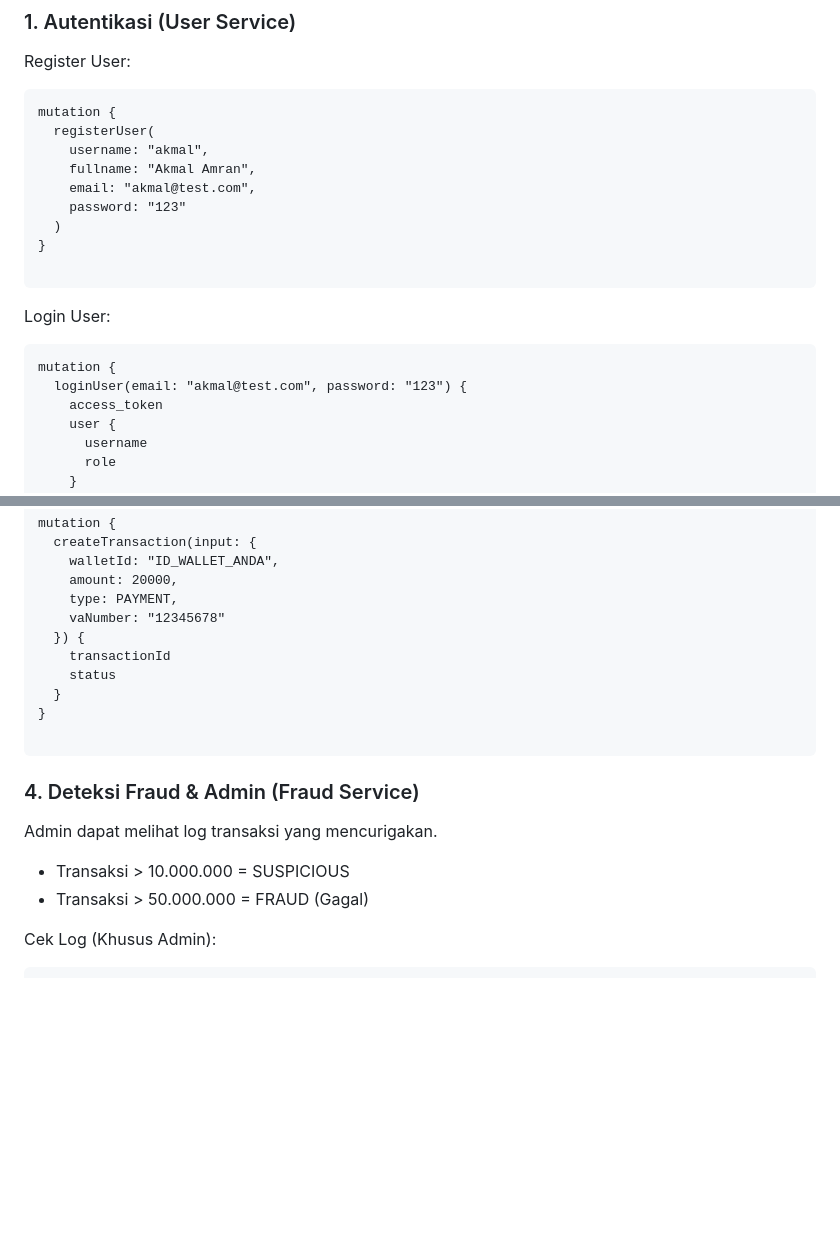
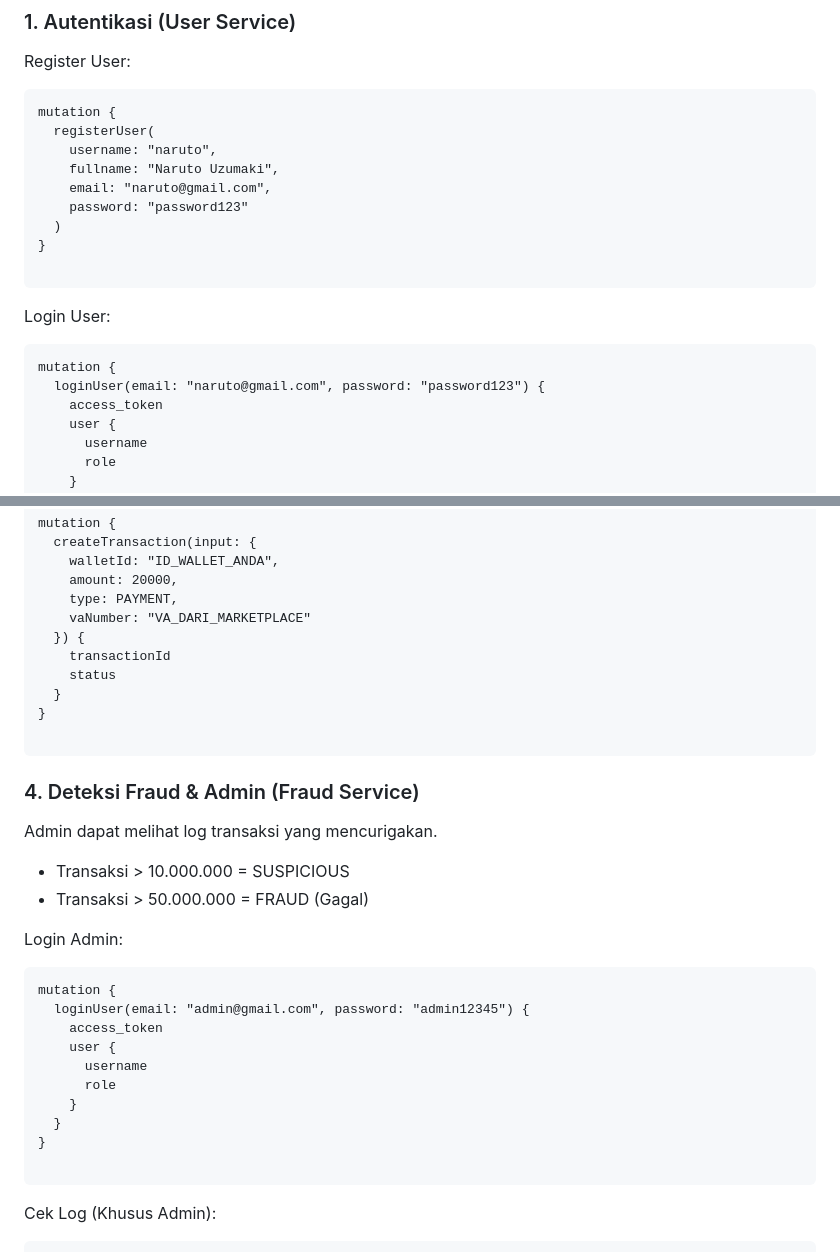
Before and after one commit to AAkmalAmran/Project-UAS-IAE_Dompet-Digital-Sawit, a Markdown page: readme.md, 2 parts joined by grey strips. GitHub-like rendering; blank space fills up the shorter version.

````diff
--- a/readme.md
+++ b/readme.md
@@ -135,10 +135,10 @@ Register User:
 ```graphql
 mutation {
   registerUser(
-    username: "akmal",
-    fullname: "Akmal Amran",
-    email: "akmal@test.com",
-    password: "123"
+    username: "naruto",
+    fullname: "Naruto Uzumaki",
+    email: "naruto@gmail.com",
+    password: "password123"
   )
 }
 
@@ -148,7 +148,7 @@ Login User:
 
 ```graphql
 mutation {
-  loginUser(email: "akmal@test.com", password: "123") {
+  loginUser(email: "naruto@gmail.com", password: "password123") {
     access_token
     user {
       username
@@ -219,7 +219,7 @@ mutation {
     walletId: "ID_WALLET_ANDA",
     amount: 20000,
     type: PAYMENT,
-    vaNumber: "12345678"
+    vaNumber: "VA_DARI_MARKETPLACE"
   }) {
     transactionId
     status
@@ -234,6 +234,21 @@ Admin dapat melihat log transaksi yang mencurigakan.
 
 * Transaksi > 10.000.000 = SUSPICIOUS
 * Transaksi > 50.000.000 = FRAUD (Gagal)
+
+Login Admin:
+
+```graphql
+mutation {
+  loginUser(email: "admin@gmail.com", password: "admin12345") {
+    access_token
+    user {
+      username
+      role
+    }
+  }
+}
+
+```
 
 Cek Log (Khusus Admin):
 
````
